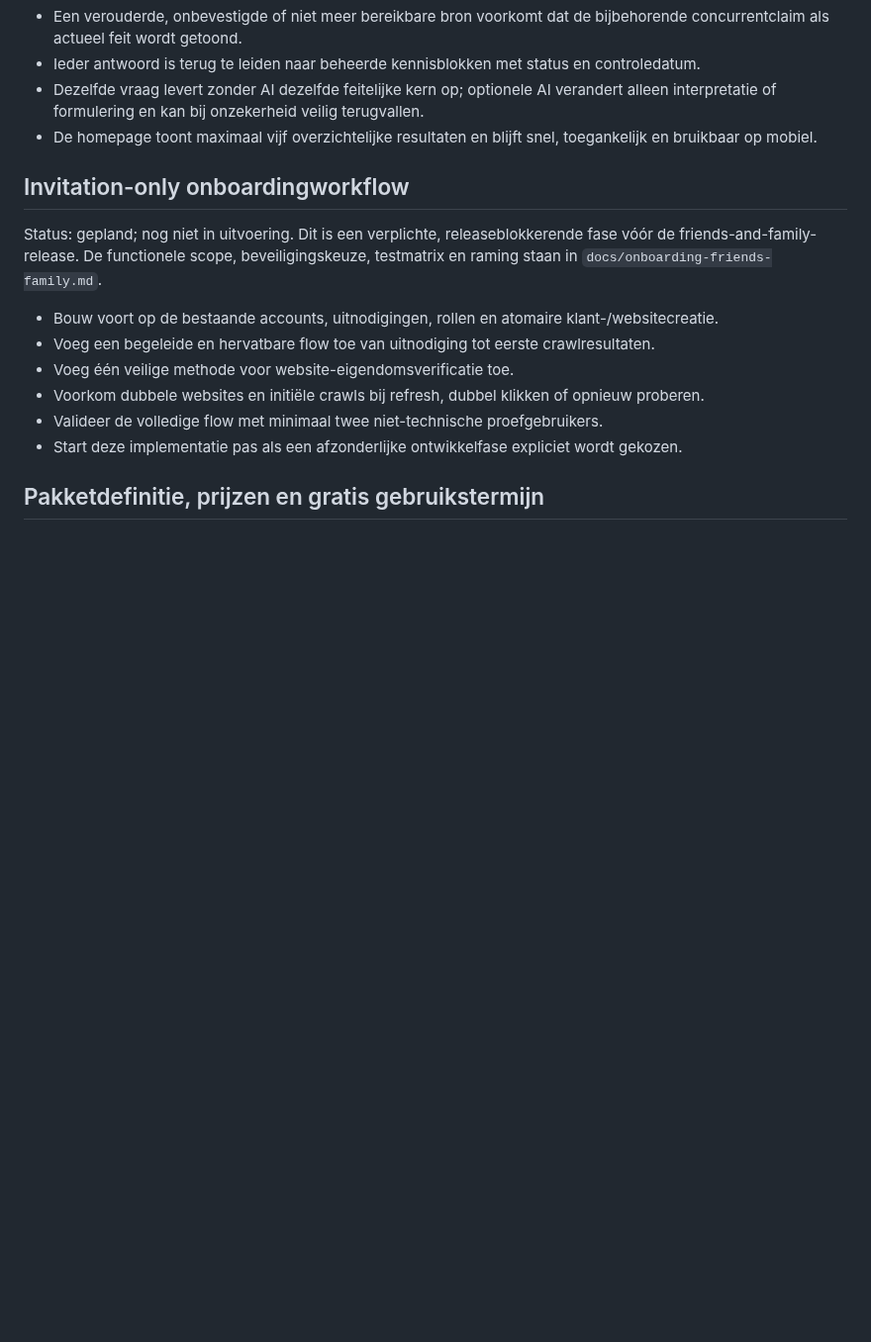
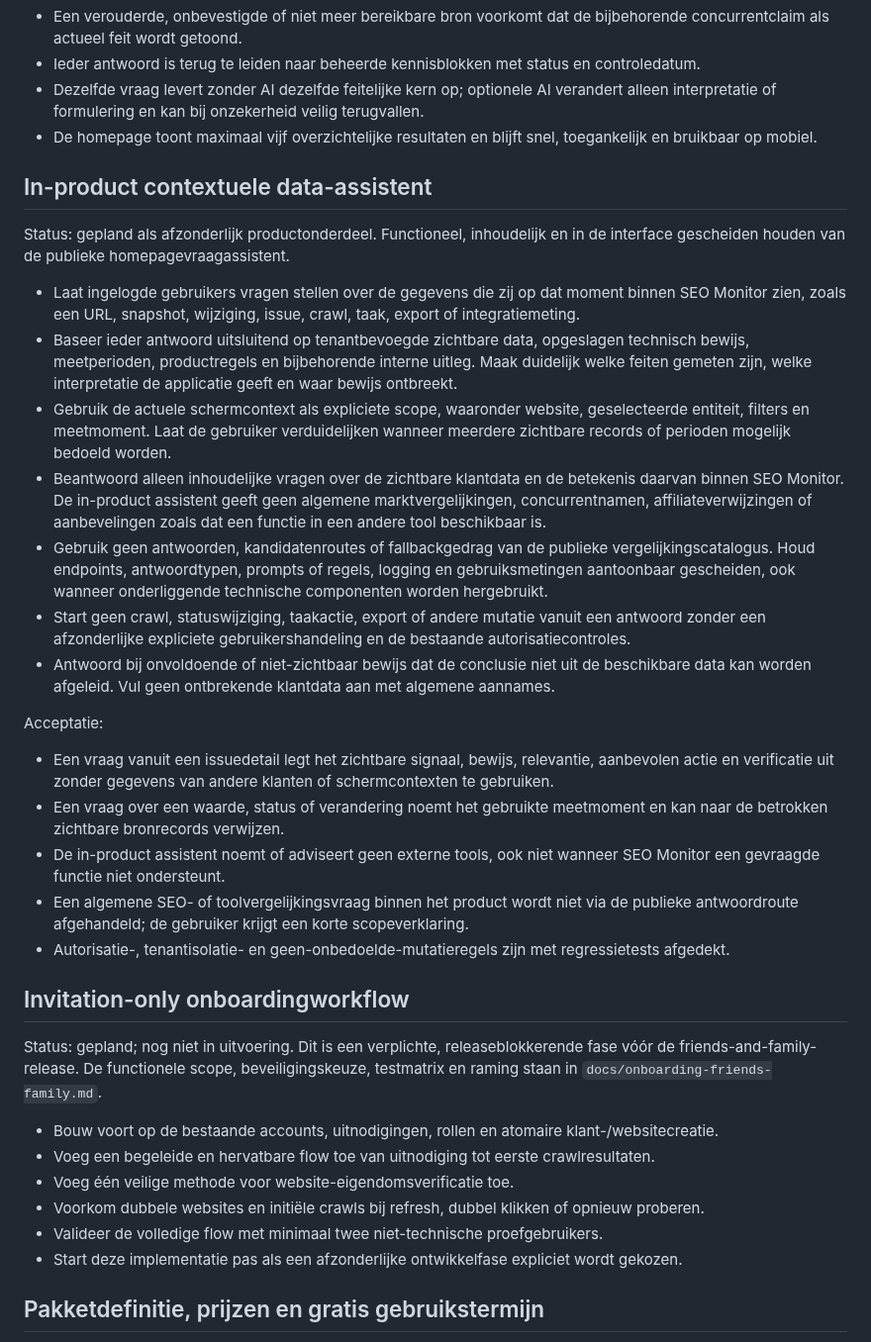
Before and after one commit to maurits-olylo/seotool, a Markdown page: docs/roadmap.md, the part around the change. Shown at 99% size. GitHub-like rendering; blank space fills up the shorter version.

Commit message:
docs: separate public and in-product assistants

```diff
--- a/docs/roadmap.md
+++ b/docs/roadmap.md
@@ -1317,6 +1317,43 @@ Acceptatie:
 - De homepage toont maximaal vijf overzichtelijke resultaten en blijft snel, toegankelijk en
   bruikbaar op mobiel.
 
+## In-product contextuele data-assistent
+
+Status: gepland als afzonderlijk productonderdeel. Functioneel, inhoudelijk en in de interface
+gescheiden houden van de publieke homepagevraagassistent.
+
+- Laat ingelogde gebruikers vragen stellen over de gegevens die zij op dat moment binnen SEO
+  Monitor zien, zoals een URL, snapshot, wijziging, issue, crawl, taak, export of integratiemeting.
+- Baseer ieder antwoord uitsluitend op tenantbevoegde zichtbare data, opgeslagen technisch bewijs,
+  meetperioden, productregels en bijbehorende interne uitleg. Maak duidelijk welke feiten gemeten
+  zijn, welke interpretatie de applicatie geeft en waar bewijs ontbreekt.
+- Gebruik de actuele schermcontext als expliciete scope, waaronder website, geselecteerde entiteit,
+  filters en meetmoment. Laat de gebruiker verduidelijken wanneer meerdere zichtbare records of
+  perioden mogelijk bedoeld worden.
+- Beantwoord alleen inhoudelijke vragen over de zichtbare klantdata en de betekenis daarvan binnen
+  SEO Monitor. De in-product assistent geeft geen algemene marktvergelijkingen, concurrentnamen,
+  affiliateverwijzingen of aanbevelingen zoals dat een functie in een andere tool beschikbaar is.
+- Gebruik geen antwoorden, kandidatenroutes of fallbackgedrag van de publieke
+  vergelijkingscatalogus. Houd endpoints, antwoordtypen, prompts of regels, logging en
+  gebruiksmetingen aantoonbaar gescheiden, ook wanneer onderliggende technische componenten worden
+  hergebruikt.
+- Start geen crawl, statuswijziging, taakactie, export of andere mutatie vanuit een antwoord zonder
+  een afzonderlijke expliciete gebruikershandeling en de bestaande autorisatiecontroles.
+- Antwoord bij onvoldoende of niet-zichtbaar bewijs dat de conclusie niet uit de beschikbare data
+  kan worden afgeleid. Vul geen ontbrekende klantdata aan met algemene aannames.
+
+Acceptatie:
+
+- Een vraag vanuit een issuedetail legt het zichtbare signaal, bewijs, relevantie, aanbevolen actie
+  en verificatie uit zonder gegevens van andere klanten of schermcontexten te gebruiken.
+- Een vraag over een waarde, status of verandering noemt het gebruikte meetmoment en kan naar de
+  betrokken zichtbare bronrecords verwijzen.
+- De in-product assistent noemt of adviseert geen externe tools, ook niet wanneer SEO Monitor een
+  gevraagde functie niet ondersteunt.
+- Een algemene SEO- of toolvergelijkingsvraag binnen het product wordt niet via de publieke
+  antwoordroute afgehandeld; de gebruiker krijgt een korte scopeverklaring.
+- Autorisatie-, tenantisolatie- en geen-onbedoelde-mutatieregels zijn met regressietests afgedekt.
+
 ## Invitation-only onboardingworkflow
 
 Status: gepland; nog niet in uitvoering. Dit is een verplichte, releaseblokkerende fase vóór de
```
